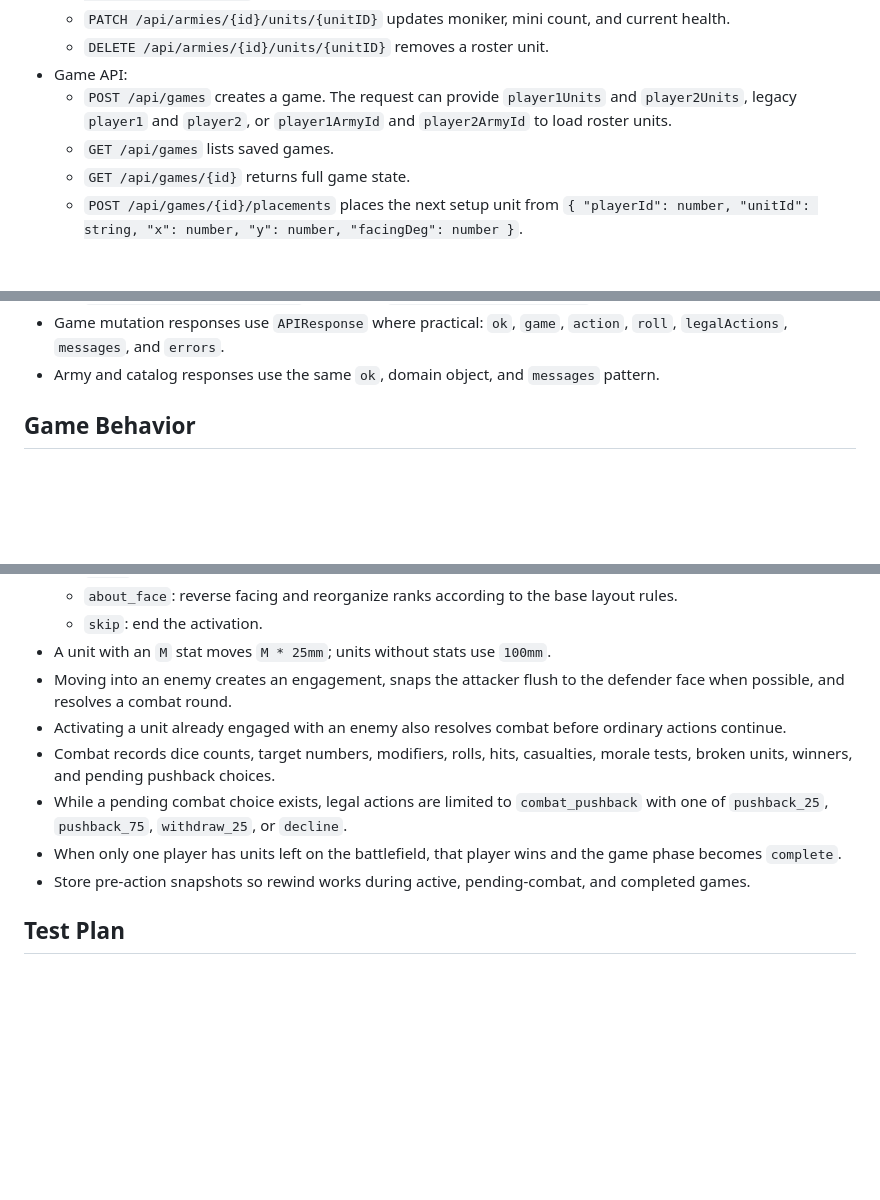
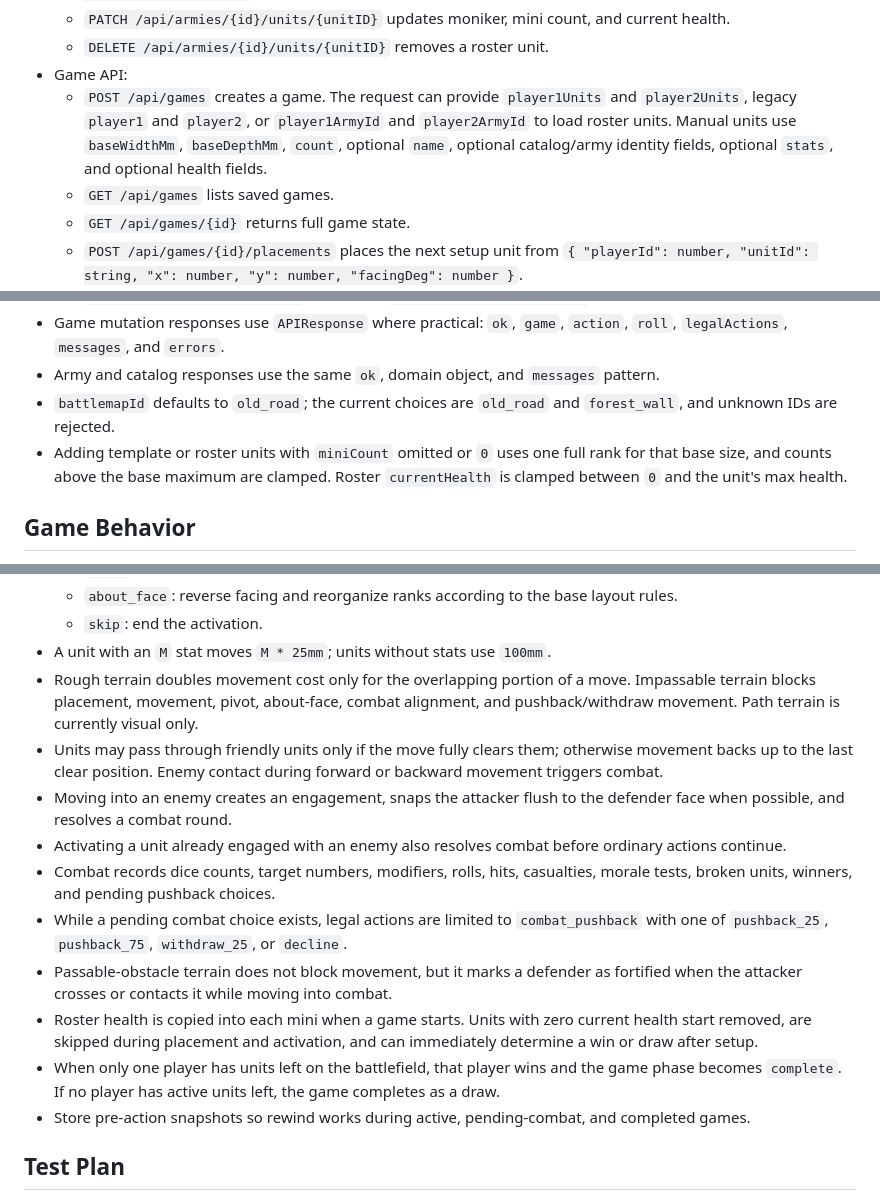
Before and after one commit to bkroeze/miniswar, a Markdown page: PLAN.md, 3 parts joined by grey strips. Drawn GitHub-style; blank space fills up the shorter version.

Commit message:
no-mistakes(document): Sync docs with armies and combat

```diff
--- a/PLAN.md
+++ b/PLAN.md
@@ -42,7 +42,7 @@ Miniswar is a Go web app with SQLite-backed game state, JSON APIs for all game a
   - `PATCH /api/armies/{id}/units/{unitID}` updates moniker, mini count, and current health.
   - `DELETE /api/armies/{id}/units/{unitID}` removes a roster unit.
 - Game API:
-  - `POST /api/games` creates a game. The request can provide `player1Units` and `player2Units`, legacy `player1` and `player2`, or `player1ArmyId` and `player2ArmyId` to load roster units.
+  - `POST /api/games` creates a game. The request can provide `player1Units` and `player2Units`, legacy `player1` and `player2`, or `player1ArmyId` and `player2ArmyId` to load roster units. Manual units use `baseWidthMm`, `baseDepthMm`, `count`, optional `name`, optional catalog/army identity fields, optional `stats`, and optional health fields.
   - `GET /api/games` lists saved games.
   - `GET /api/games/{id}` returns full game state.
   - `POST /api/games/{id}/placements` places the next setup unit from `{ "playerId": number, "unitId": string, "x": number, "y": number, "facingDeg": number }`.
@@ -52,6 +52,8 @@ Miniswar is a Go web app with SQLite-backed game state, JSON APIs for all game a
   - `POST /api/games/{id}/rewind` rewinds to `{ "actionIndex": number }` and deletes later snapshots.
 - Game mutation responses use `APIResponse` where practical: `ok`, `game`, `action`, `roll`, `legalActions`, `messages`, and `errors`.
 - Army and catalog responses use the same `ok`, domain object, and `messages` pattern.
+- `battlemapId` defaults to `old_road`; the current choices are `old_road` and `forest_wall`, and unknown IDs are rejected.
+- Adding template or roster units with `miniCount` omitted or `0` uses one full rank for that base size, and counts above the base maximum are clamped. Roster `currentHealth` is clamped between `0` and the unit's max health.
 
 ## Game Behavior
 
@@ -67,11 +69,15 @@ Miniswar is a Go web app with SQLite-backed game state, JSON APIs for all game a
   - `about_face`: reverse facing and reorganize ranks according to the base layout rules.
   - `skip`: end the activation.
 - A unit with an `M` stat moves `M * 25mm`; units without stats use `100mm`.
+- Rough terrain doubles movement cost only for the overlapping portion of a move. Impassable terrain blocks placement, movement, pivot, about-face, combat alignment, and pushback/withdraw movement. Path terrain is currently visual only.
+- Units may pass through friendly units only if the move fully clears them; otherwise movement backs up to the last clear position. Enemy contact during forward or backward movement triggers combat.
 - Moving into an enemy creates an engagement, snaps the attacker flush to the defender face when possible, and resolves a combat round.
 - Activating a unit already engaged with an enemy also resolves combat before ordinary actions continue.
 - Combat records dice counts, target numbers, modifiers, rolls, hits, casualties, morale tests, broken units, winners, and pending pushback choices.
 - While a pending combat choice exists, legal actions are limited to `combat_pushback` with one of `pushback_25`, `pushback_75`, `withdraw_25`, or `decline`.
-- When only one player has units left on the battlefield, that player wins and the game phase becomes `complete`.
+- Passable-obstacle terrain does not block movement, but it marks a defender as fortified when the attacker crosses or contacts it while moving into combat.
+- Roster health is copied into each mini when a game starts. Units with zero current health start removed, are skipped during placement and activation, and can immediately determine a win or draw after setup.
+- When only one player has units left on the battlefield, that player wins and the game phase becomes `complete`. If no player has active units left, the game completes as a draw.
 - Store pre-action snapshots so rewind works during active, pending-combat, and completed games.
 
 ## Test Plan
```
Also changed, not shown: RULES.md (+12 -3 lines).
